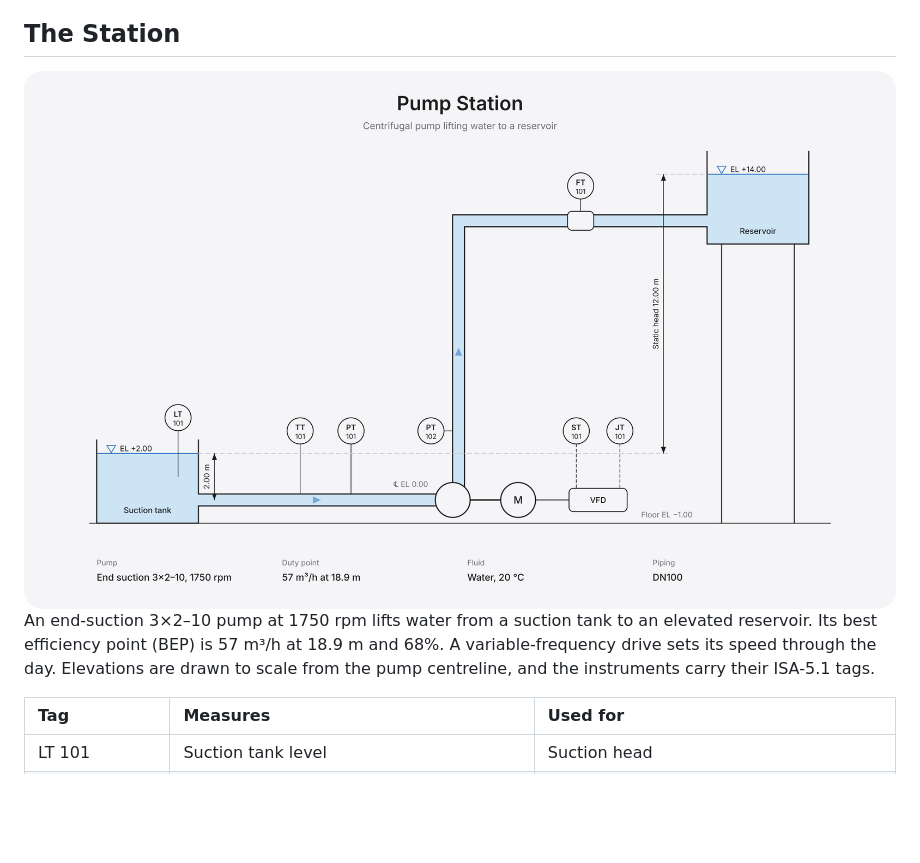
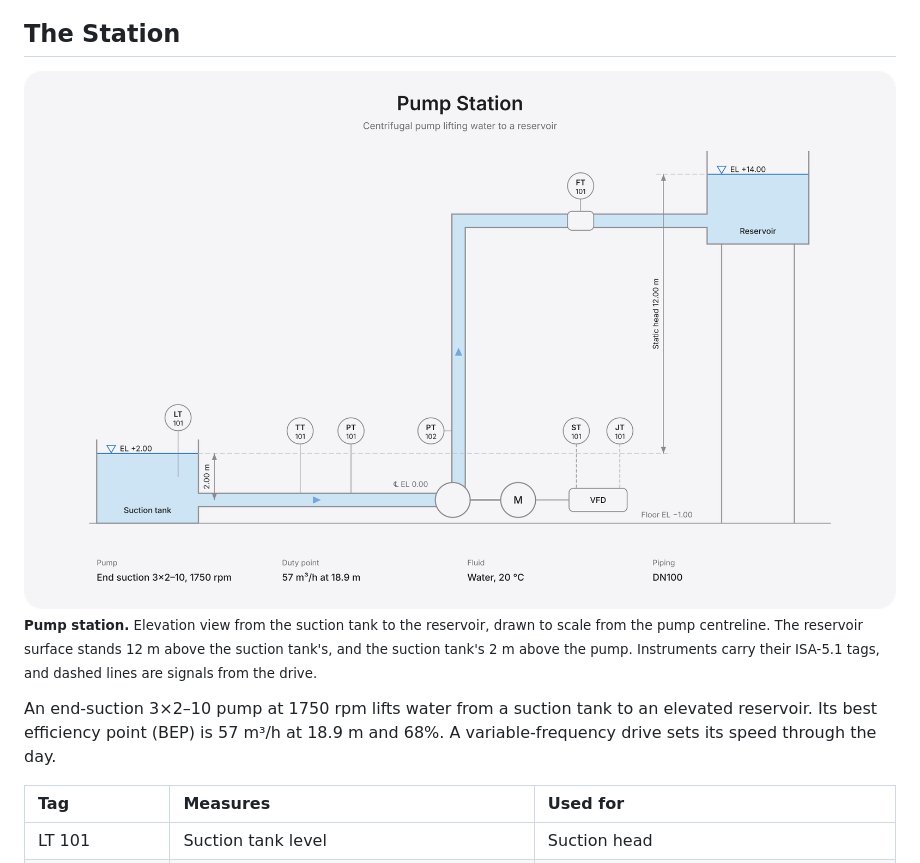
Before and after one commit to iamabdirazak/pump-performance-diagnosis, a Markdown page: README.md, the part around one of its changes. Drawn GitHub-style; pictures changed too: docs/plant.png; blank space fills up the shorter version.

Commit message:
Soften station drawing lines and space figure captions

```diff
--- a/README.md
+++ b/README.md
@@ -9,12 +9,16 @@ Pump Performance Diagnosis watches a variable-speed centrifugal pump through the
 
 ## The Station
 
+<p>
 <picture>
   <source media="(prefers-color-scheme: dark)" srcset="docs/plant-dark.png">
   <img src="docs/plant.png" alt="Pump station elevation drawing">
 </picture>
+<br>
+<sub><b>Pump station.</b> Elevation view from the suction tank to the reservoir, drawn to scale from the pump centreline. The reservoir surface stands 12 m above the suction tank's, and the suction tank's 2 m above the pump. Instruments carry their ISA-5.1 tags, and dashed lines are signals from the drive.</sub>
+</p>
 
-An end-suction 3×2–10 pump at 1750 rpm lifts water from a suction tank to an elevated reservoir. Its best efficiency point (BEP) is 57 m³/h at 18.9 m and 68%. A variable-frequency drive sets its speed through the day. Elevations are drawn to scale from the pump centreline, and the instruments carry their ISA-5.1 tags.
+An end-suction 3×2–10 pump at 1750 rpm lifts water from a suction tank to an elevated reservoir. Its best efficiency point (BEP) is 57 m³/h at 18.9 m and 68%. A variable-frequency drive sets its speed through the day.
 
 | Tag | Measures | Used for |
 | :-- | :-- | :-- |
```
Also changed, not shown: other parts of README.md (+15 -0 lines), docs/plant-dark.png, 3 other files.
